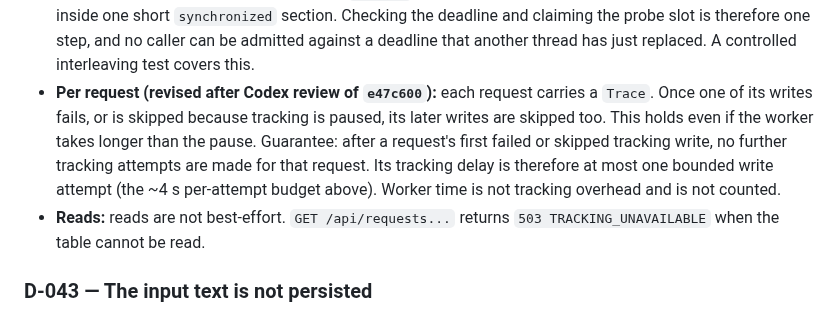
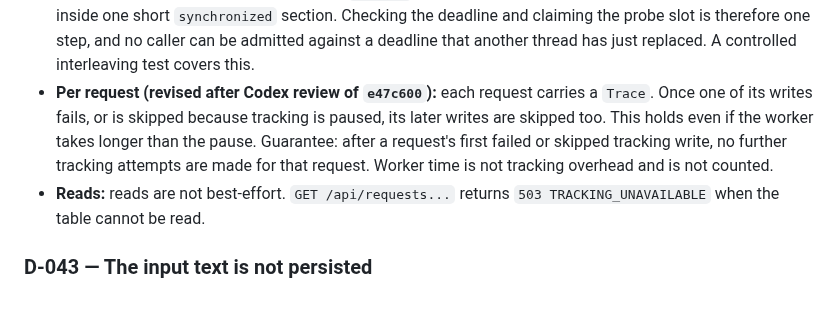
Before and after one commit to simrancol2026-eng/distributed-ai-model-serving-platform, a Markdown page: DECISIONS.md, the part around the change. Rendered like a GitHub page.

Commit message:
docs(D-042): drop 'at most one bounded write attempt' sentence (per Codex review)
Co-Authored-By: Claude Opus 5.5 <noreply@anthropic.com>
Claude-Session: https://claude.ai/code/session_01BuaqNisYUsVmY72rrWcHvR

```diff
--- a/DECISIONS.md
+++ b/DECISIONS.md
@@ -422,7 +422,7 @@ Sprint 2 · Claude
   - After the pause, exactly one write at a time is admitted as a probe (decided inside a `synchronized` method; see Atomicity below). Others are skipped while it runs. Success reopens tracking, and failure starts a new pause.
 - **What is NOT guaranteed:** requests whose writes had already started when the database failed cannot be recalled. At the start of an outage, every such in-flight write waits once, up to the per-write bound. So "one request per pause window" holds for writes that *start* during the outage, not for writes already running at its start.
 - **Atomicity (revised after Codex review of `e47c600`):** the gate's open flag, deadline and probe slot change inside one short `synchronized` section. Checking the deadline and claiming the probe slot is therefore one step, and no caller can be admitted against a deadline that another thread has just replaced. A controlled interleaving test covers this.
-- **Per request (revised after Codex review of `e47c600`):** each request carries a `Trace`. Once one of its writes fails, or is skipped because tracking is paused, its later writes are skipped too. This holds even if the worker takes longer than the pause. Guarantee: after a request's first failed or skipped tracking write, no further tracking attempts are made for that request. Its tracking delay is therefore at most one bounded write attempt (the ~4 s per-attempt budget above). Worker time is not tracking overhead and is not counted.
+- **Per request (revised after Codex review of `e47c600`):** each request carries a `Trace`. Once one of its writes fails, or is skipped because tracking is paused, its later writes are skipped too. This holds even if the worker takes longer than the pause. Guarantee: after a request's first failed or skipped tracking write, no further tracking attempts are made for that request. Worker time is not tracking overhead and is not counted.
 - **Reads:** reads are not best-effort. `GET /api/requests...` returns `503 TRACKING_UNAVAILABLE` when the table cannot be read.
 
 ### D-043 — The input text is not persisted
```
